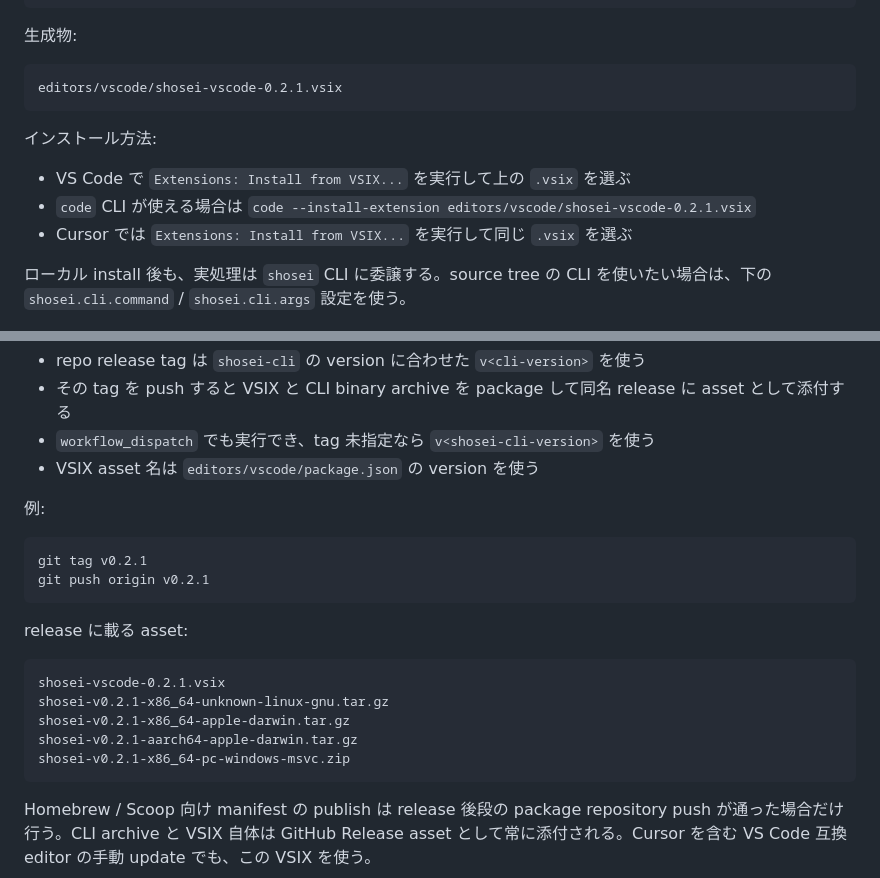
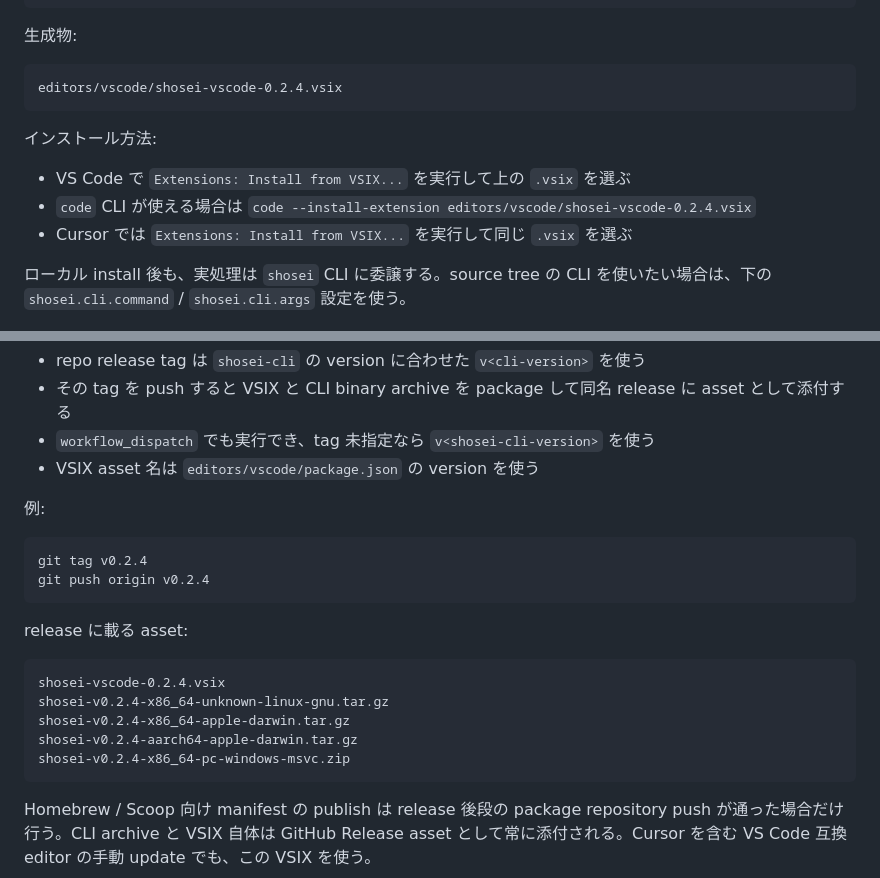
Before and after one commit to koizumikento/shosei, a Markdown page: editors/vscode/README.md, 2 parts joined by grey strips. Drawn GitHub-style.

Commit message:
Sync VS Code README version examples

````diff
--- a/editors/vscode/README.md
+++ b/editors/vscode/README.md
@@ -108,13 +108,13 @@ npm run package
 生成物:
 
 ```text
-editors/vscode/shosei-vscode-0.2.1.vsix
+editors/vscode/shosei-vscode-0.2.4.vsix
 ```
 
 インストール方法:
 
 - VS Code で `Extensions: Install from VSIX...` を実行して上の `.vsix` を選ぶ
-- `code` CLI が使える場合は `code --install-extension editors/vscode/shosei-vscode-0.2.1.vsix`
+- `code` CLI が使える場合は `code --install-extension editors/vscode/shosei-vscode-0.2.4.vsix`
 - Cursor では `Extensions: Install from VSIX...` を実行して同じ `.vsix` を選ぶ
 
 ローカル install 後も、実処理は `shosei` CLI に委譲する。source tree の CLI を使いたい場合は、下の `shosei.cli.command` / `shosei.cli.args` 設定を使う。
@@ -131,18 +131,18 @@ GitHub Release に VSIX を載せる workflow は `.github/workflows/release.yml
 例:
 
 ```bash
-git tag v0.2.1
-git push origin v0.2.1
+git tag v0.2.4
+git push origin v0.2.4
 ```
 
 release に載る asset:
 
 ```text
-shosei-vscode-0.2.1.vsix
-shosei-v0.2.1-x86_64-unknown-linux-gnu.tar.gz
-shosei-v0.2.1-x86_64-apple-darwin.tar.gz
-shosei-v0.2.1-aarch64-apple-darwin.tar.gz
-shosei-v0.2.1-x86_64-pc-windows-msvc.zip
+shosei-vscode-0.2.4.vsix
+shosei-v0.2.4-x86_64-unknown-linux-gnu.tar.gz
+shosei-v0.2.4-x86_64-apple-darwin.tar.gz
+shosei-v0.2.4-aarch64-apple-darwin.tar.gz
+shosei-v0.2.4-x86_64-pc-windows-msvc.zip
 ```
 
 Homebrew / Scoop 向け manifest の publish は release 後段の package repository push が通った場合だけ行う。CLI archive と VSIX 自体は GitHub Release asset として常に添付される。Cursor を含む VS Code 互換 editor の手動 update でも、この VSIX を使う。
````
